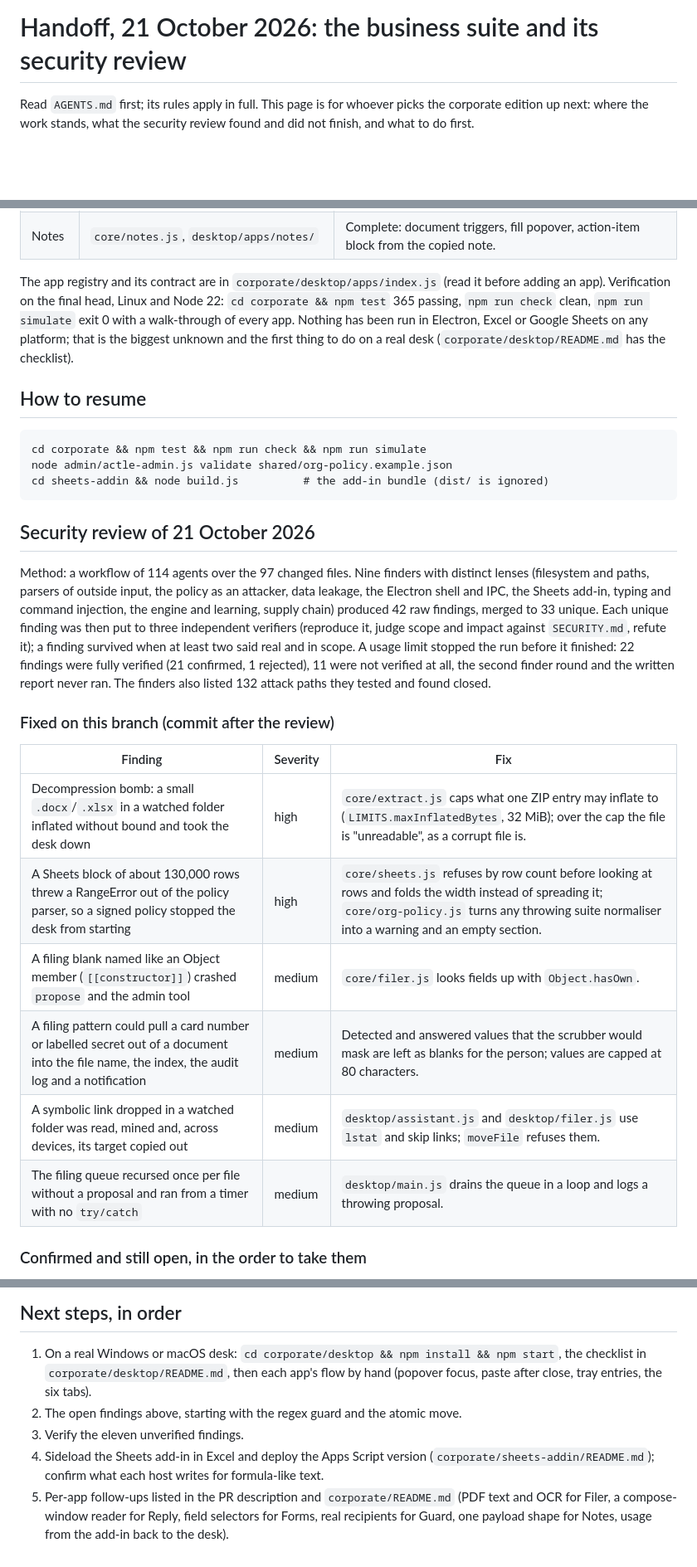
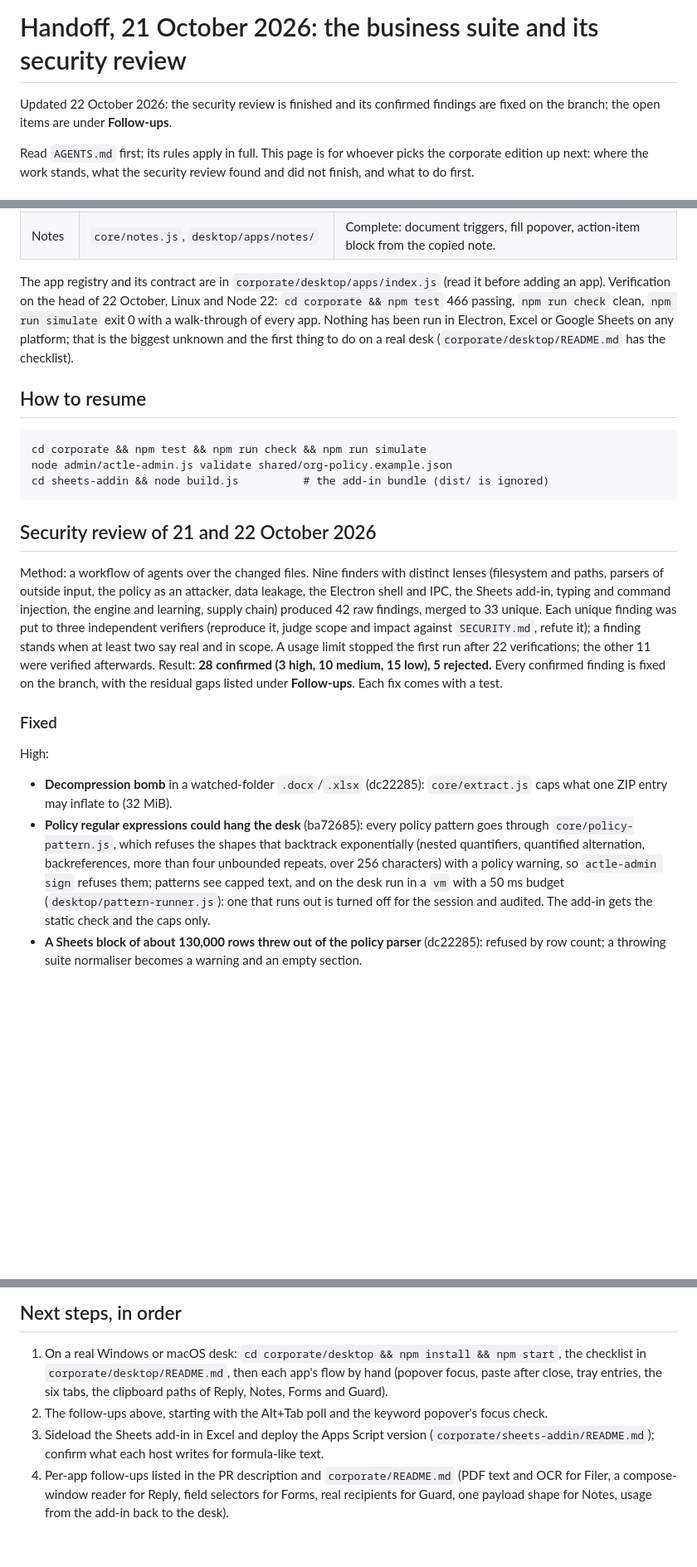
Before and after one commit to Platteration/autocompletele, a Markdown page: docs/handoff-2026-10-21.md, 3 parts joined by grey strips. Shown at 83% size. GitHub-like rendering; blank space fills up the shorter version.

````diff
--- a/docs/handoff-2026-10-21.md
+++ b/docs/handoff-2026-10-21.md
@@ -1,4 +1,7 @@
 # Handoff, 21 October 2026: the business suite and its security review
+
+Updated 22 October 2026: the security review is finished and its confirmed
+findings are fixed on the branch; the open items are under **Follow-ups**.
 
 Read `AGENTS.md` first; its rules apply in full. This page is for whoever picks
 the corporate edition up next: where the work stands, what the security review
@@ -24,9 +27,9 @@ policy carries all of them and validates with zero warnings):
 | Notes | `core/notes.js`, `desktop/apps/notes/` | Complete: document triggers, fill popover, action-item block from the copied note. |
 
 The app registry and its contract are in `corporate/desktop/apps/index.js`
-(read it before adding an app). Verification on the final head, Linux and
-Node 22: `cd corporate && npm test` 365 passing, `npm run check` clean,
-`npm run simulate` exit 0 with a walk-through of every app. Nothing has been
+(read it before adding an app). Verification on the head of 22 October,
+Linux and Node 22: `cd corporate && npm test` 466 passing, `npm run check`
+clean, `npm run simulate` exit 0 with a walk-through of every app. Nothing has been
 run in Electron, Excel or Google Sheets on any platform; that is the biggest
 unknown and the first thing to do on a real desk (`corporate/desktop/README.md`
 has the checklist).
@@ -39,30 +42,35 @@ node admin/actle-admin.js validate shared/org-policy.example.json
 cd sheets-addin && node build.js          # the add-in bundle (dist/ is ignored)
 ```
 
-## Security review of 21 October 2026
+## Security review of 21 and 22 October 2026
 
-Method: a workflow of 114 agents over the 97 changed files. Nine finders with
+Method: a workflow of agents over the changed files. Nine finders with
 distinct lenses (filesystem and paths, parsers of outside input, the policy as
 an attacker, data leakage, the Electron shell and IPC, the Sheets add-in,
 typing and command injection, the engine and learning, supply chain) produced
-42 raw findings, merged to 33 unique. Each unique finding was then put to three
+42 raw findings, merged to 33 unique. Each unique finding was put to three
 independent verifiers (reproduce it, judge scope and impact against
-`SECURITY.md`, refute it); a finding survived when at least two said real and in
-scope. A usage limit stopped the run before it finished: 22 findings were fully
-verified (21 confirmed, 1 rejected), 11 were not verified at all, the second
-finder round and the written report never ran. The finders also listed 132
-attack paths they tested and found closed.
+`SECURITY.md`, refute it); a finding stands when at least two say real and in
+scope. A usage limit stopped the first run after 22 verifications; the other
+11 were verified afterwards. Result: **28 confirmed (3 high, 10 medium, 15
+low), 5 rejected.** Every confirmed finding is fixed on the branch, with the
+residual gaps listed under **Follow-ups**. Each fix comes with a test.
 
-### Fixed on this branch (commit after the review)
+### Fixed
 
-| Finding | Severity | Fix |
-| --- | --- | --- |
-| Decompression bomb: a small `.docx`/`.xlsx` in a watched folder inflated without bound and took the desk down | high | `core/extract.js` caps what one ZIP entry may inflate to (`LIMITS.maxInflatedBytes`, 32 MiB); over the cap the file is "unreadable", as a corrupt file is. |
-| A Sheets block of about 130,000 rows threw a RangeError out of the policy parser, so a signed policy stopped the desk from starting | high | `core/sheets.js` refuses by row count before looking at rows and folds the width instead of spreading it; `core/org-policy.js` turns any throwing suite normaliser into a warning and an empty section. |
-| A filing blank named like an Object member (`[[constructor]]`) crashed `propose` and the admin tool | medium | `core/filer.js` looks fields up with `Object.hasOwn`. |
-| A filing pattern could pull a card number or labelled secret out of a document into the file name, the index, the audit log and a notification | medium | Detected and answered values that the scrubber would mask are left as blanks for the person; values are capped at 80 characters. |
-| A symbolic link dropped in a watched folder was read, mined and, across devices, its target copied out | medium | `desktop/assistant.js` and `desktop/filer.js` use `lstat` and skip links; `moveFile` refuses them. |
-| The filing queue recursed once per file without a proposal and ran from a timer with no `try/catch` | medium | `desktop/main.js` drains the queue in a loop and logs a throwing proposal. |
+High:
 
-### Confirmed and still open, in the order to take them
+- **Decompression bomb** in a watched-folder `.docx`/`.xlsx` (dc22285):
+  `core/extract.js` caps what one ZIP entry may inflate to (32 MiB).
+- **Policy regular expressions could hang the desk** (ba72685): every policy
+  pattern goes through `core/policy-pattern.js`, which refuses the shapes that
+  backtrack exponentially (nested quantifiers, quantified alternation,
+  backreferences, more than four unbounded repeats, over 256 characters) with
+  a policy warning, so `actle-admin sign` refuses them; patterns see capped
+  text, and on the desk run in a `vm` with a 50 ms budget
+  (`desktop/pattern-runner.js`): one that runs out is turned off for the
+  session and audited. The add-in gets the static check and the caps only.
+- **A Sheets block of about 130,000 rows threw out of the policy parser**
+  (dc22285): refused by row count; a throwing suite normaliser becomes a
+  warning and an empty section.
 
@@ -172,13 +173,14 @@ hand.
 
 1. On a real Windows or macOS desk: `cd corporate/desktop && npm install &&
    npm start`, the checklist in `corporate/desktop/README.md`, then each app's
-   flow by hand (popover focus, paste after close, tray entries, the six tabs).
-2. The open findings above, starting with the regex guard and the atomic move.
-3. Verify the eleven unverified findings.
-4. Sideload the Sheets add-in in Excel and deploy the Apps Script version
+   flow by hand (popover focus, paste after close, tray entries, the six tabs,
+   the clipboard paths of Reply, Notes, Forms and Guard).
+2. The follow-ups above, starting with the Alt+Tab poll and the keyword
+   popover's focus check.
+3. Sideload the Sheets add-in in Excel and deploy the Apps Script version
    (`corporate/sheets-addin/README.md`); confirm what each host writes for
    formula-like text.
-5. Per-app follow-ups listed in the PR description and `corporate/README.md`
+4. Per-app follow-ups listed in the PR description and `corporate/README.md`
    (PDF text and OCR for Filer, a compose-window reader for Reply, field
    selectors for Forms, real recipients for Guard, one payload shape for
    Notes, usage from the add-in back to the desk).
````
Also changed, not shown: other parts of docs/handoff-2026-10-21.md (+83 -90 lines).
